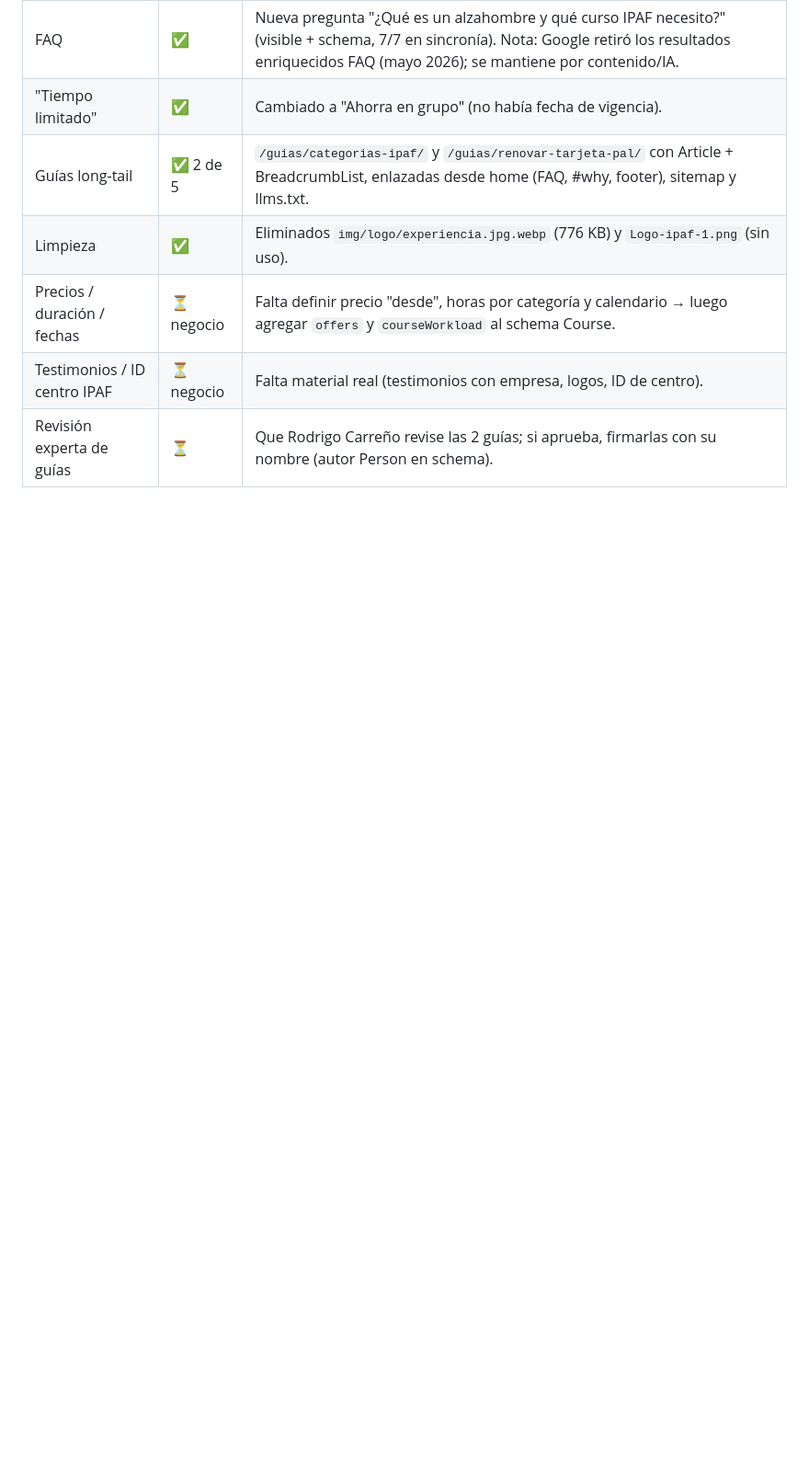
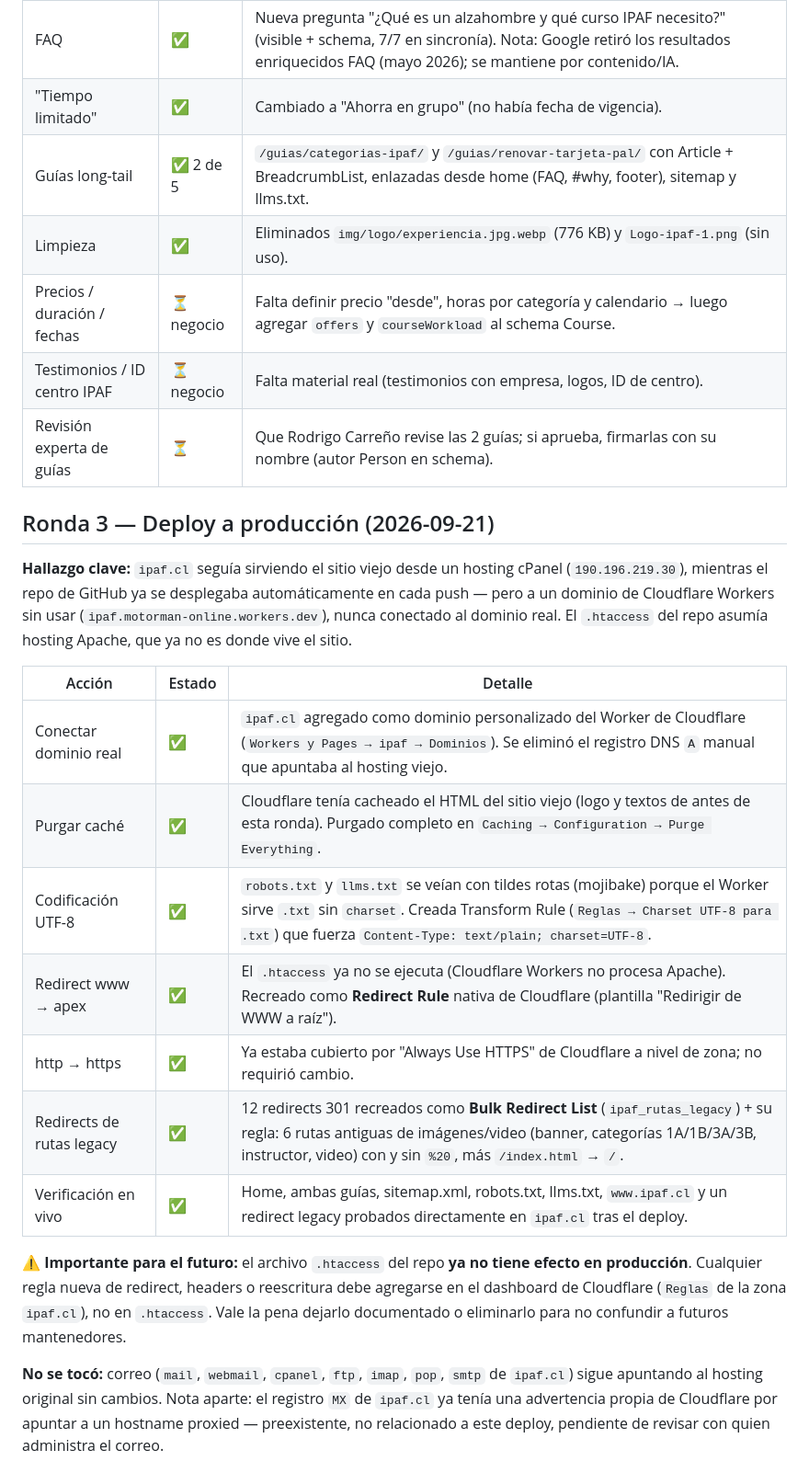
Before and after one commit to MotormanChile/ipaf, a Markdown page: SEO-PROGRESO.md, the part around one of its changes. Shown at 92% size. Rendered like a GitHub page; blank space fills up the shorter version.

```diff
--- a/SEO-PROGRESO.md
+++ b/SEO-PROGRESO.md
@@ -64,3 +65,21 @@ Cada una con H1 único, FAQPage propio, enlace a `/#cursos` y a Motorman. Requie
 | Precios / duración / fechas | ⏳ negocio | Falta definir precio "desde", horas por categoría y calendario → luego agregar `offers` y `courseWorkload` al schema Course. |
 | Testimonios / ID centro IPAF | ⏳ negocio | Falta material real (testimonios con empresa, logos, ID de centro). |
 | Revisión experta de guías | ⏳ | Que Rodrigo Carreño revise las 2 guías; si aprueba, firmarlas con su nombre (autor Person en schema). |
+
+## Ronda 3 — Deploy a producción (2026-09-21)
+
+**Hallazgo clave:** `ipaf.cl` seguía sirviendo el sitio viejo desde un hosting cPanel (`190.196.219.30`), mientras el repo de GitHub ya se desplegaba automáticamente en cada push — pero a un dominio de Cloudflare Workers sin usar (`ipaf.motorman-online.workers.dev`), nunca conectado al dominio real. El `.htaccess` del repo asumía hosting Apache, que ya no es donde vive el sitio.
+
+| Acción | Estado | Detalle |
+|--------|--------|---------|
+| Conectar dominio real | ✅ | `ipaf.cl` agregado como dominio personalizado del Worker de Cloudflare (`Workers y Pages → ipaf → Dominios`). Se eliminó el registro DNS `A` manual que apuntaba al hosting viejo. |
+| Purgar caché | ✅ | Cloudflare tenía cacheado el HTML del sitio viejo (logo y textos de antes de esta ronda). Purgado completo en `Caching → Configuration → Purge Everything`. |
+| Codificación UTF-8 | ✅ | `robots.txt` y `llms.txt` se veían con tildes rotas (mojibake) porque el Worker sirve `.txt` sin `charset`. Creada Transform Rule (`Reglas → Charset UTF-8 para .txt`) que fuerza `Content-Type: text/plain; charset=UTF-8`. |
+| Redirect www → apex | ✅ | El `.htaccess` ya no se ejecuta (Cloudflare Workers no procesa Apache). Recreado como **Redirect Rule** nativa de Cloudflare (plantilla "Redirigir de WWW a raíz"). |
+| http → https | ✅ | Ya estaba cubierto por "Always Use HTTPS" de Cloudflare a nivel de zona; no requirió cambio. |
+| Redirects de rutas legacy | ✅ | 12 redirects 301 recreados como **Bulk Redirect List** (`ipaf_rutas_legacy`) + su regla: 6 rutas antiguas de imágenes/video (banner, categorías 1A/1B/3A/3B, instructor, video) con y sin `%20`, más `/index.html` → `/`. |
+| Verificación en vivo | ✅ | Home, ambas guías, sitemap.xml, robots.txt, llms.txt, `www.ipaf.cl` y un redirect legacy probados directamente en `ipaf.cl` tras el deploy. |
+
+**⚠️ Importante para el futuro:** el archivo `.htaccess` del repo **ya no tiene efecto en producción**. Cualquier regla nueva de redirect, headers o reescritura debe agregarse en el dashboard de Cloudflare (`Reglas` de la zona `ipaf.cl`), no en `.htaccess`. Vale la pena dejarlo documentado o eliminarlo para no confundir a futuros mantenedores.
+
+**No se tocó:** correo (`mail`, `webmail`, `cpanel`, `ftp`, `imap`, `pop`, `smtp` de `ipaf.cl`) sigue apuntando al hosting original sin cambios. Nota aparte: el registro `MX` de `ipaf.cl` ya tenía una advertencia propia de Cloudflare por apuntar a un hostname proxied — preexistente, no relacionado a este deploy, pendiente de revisar con quien administra el correo.
```
Also changed, not shown: other parts of SEO-PROGRESO.md (+7 -6 lines).
